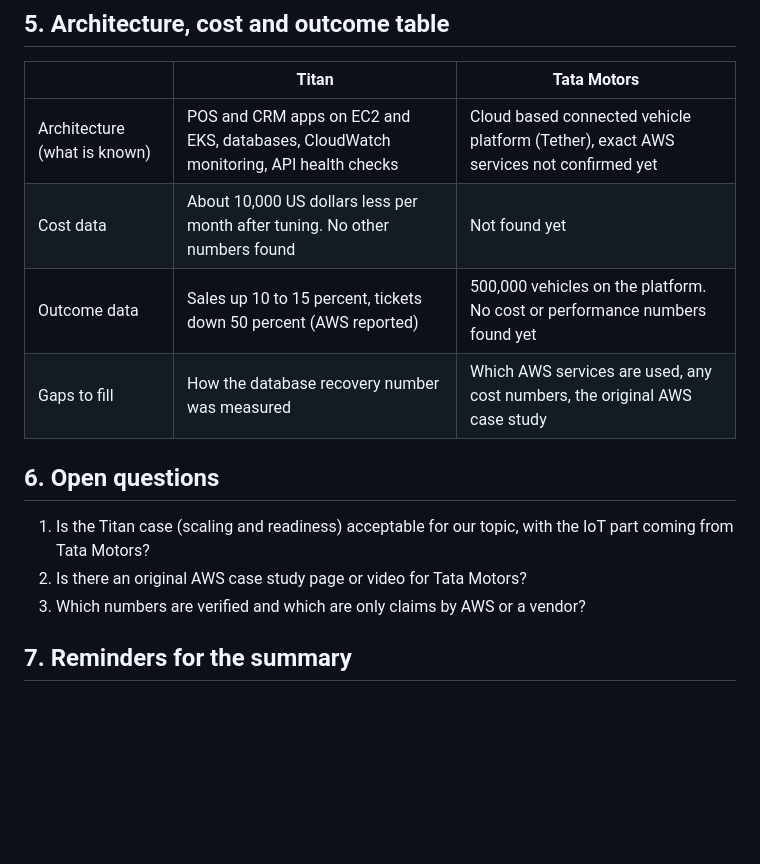
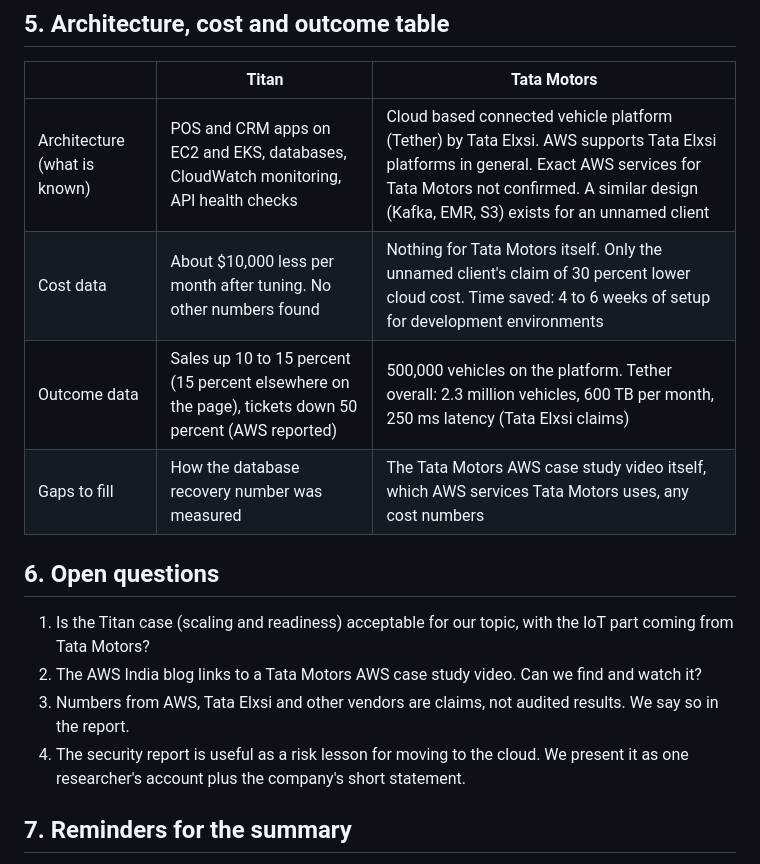
Before and after one commit to DhruvilMehta07/IT457-Group29-Cloud-Case-Study, a Markdown page: docs/notes/research-notes.md, the part around one of its changes. Drawn GitHub-style; blank space fills up the shorter version.

```diff
--- a/docs/notes/research-notes.md
+++ b/docs/notes/research-notes.md
@@ -61,16 +68,17 @@ Source for all rows: the AWS case study on Titan (link above). Mark "Checked" af
 
 | | Titan | Tata Motors |
 |---|-------|-------------|
-| Architecture (what is known) | POS and CRM apps on EC2 and EKS, databases, CloudWatch monitoring, API health checks | Cloud based connected vehicle platform (Tether), exact AWS services not confirmed yet |
-| Cost data | About 10,000 US dollars less per month after tuning. No other numbers found | Not found yet |
-| Outcome data | Sales up 10 to 15 percent, tickets down 50 percent (AWS reported) | 500,000 vehicles on the platform. No cost or performance numbers found yet |
-| Gaps to fill | How the database recovery number was measured | Which AWS services are used, any cost numbers, the original AWS case study |
+| Architecture (what is known) | POS and CRM apps on EC2 and EKS, databases, CloudWatch monitoring, API health checks | Cloud based connected vehicle platform (Tether) by Tata Elxsi. AWS supports Tata Elxsi platforms in general. Exact AWS services for Tata Motors not confirmed. A similar design (Kafka, EMR, S3) exists for an unnamed client |
+| Cost data | About $10,000 less per month after tuning. No other numbers found | Nothing for Tata Motors itself. Only the unnamed client's claim of 30 percent lower cloud cost. Time saved: 4 to 6 weeks of setup for development environments |
+| Outcome data | Sales up 10 to 15 percent (15 percent elsewhere on the page), tickets down 50 percent (AWS reported) | 500,000 vehicles on the platform. Tether overall: 2.3 million vehicles, 600 TB per month, 250 ms latency (Tata Elxsi claims) |
+| Gaps to fill | How the database recovery number was measured | The Tata Motors AWS case study video itself, which AWS services Tata Motors uses, any cost numbers |
 
 ## 6. Open questions
 
 1. Is the Titan case (scaling and readiness) acceptable for our topic, with the IoT part coming from Tata Motors?
-2. Is there an original AWS case study page or video for Tata Motors?
-3. Which numbers are verified and which are only claims by AWS or a vendor?
+2. The AWS India blog links to a Tata Motors AWS case study video. Can we find and watch it?
+3. Numbers from AWS, Tata Elxsi and other vendors are claims, not audited results. We say so in the report.
+4. The security report is useful as a risk lesson for moving to the cloud. We present it as one researcher's account plus the company's short statement.
 
 ## 7. Reminders for the summary
 
```
Also changed, not shown: other parts of docs/notes/research-notes.md (+37 -30 lines).
